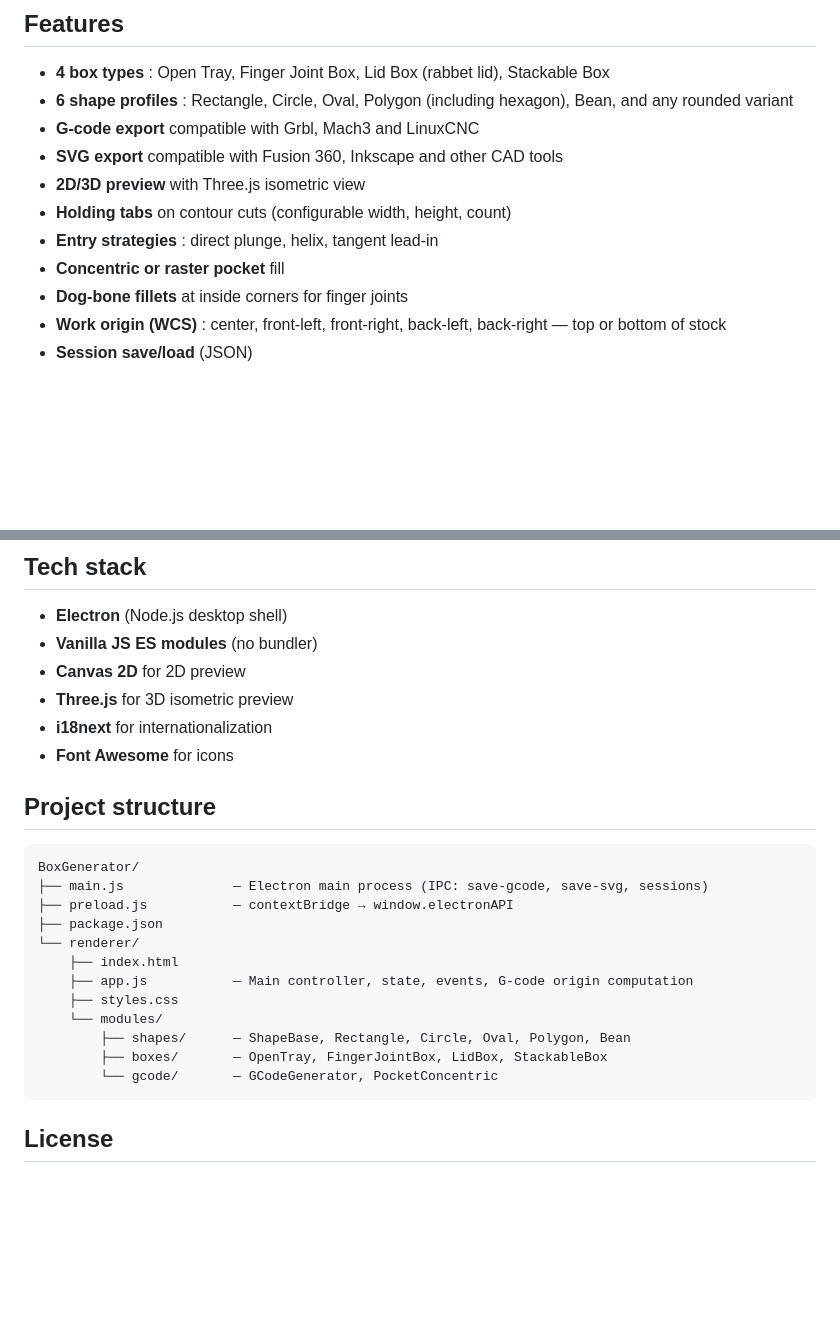
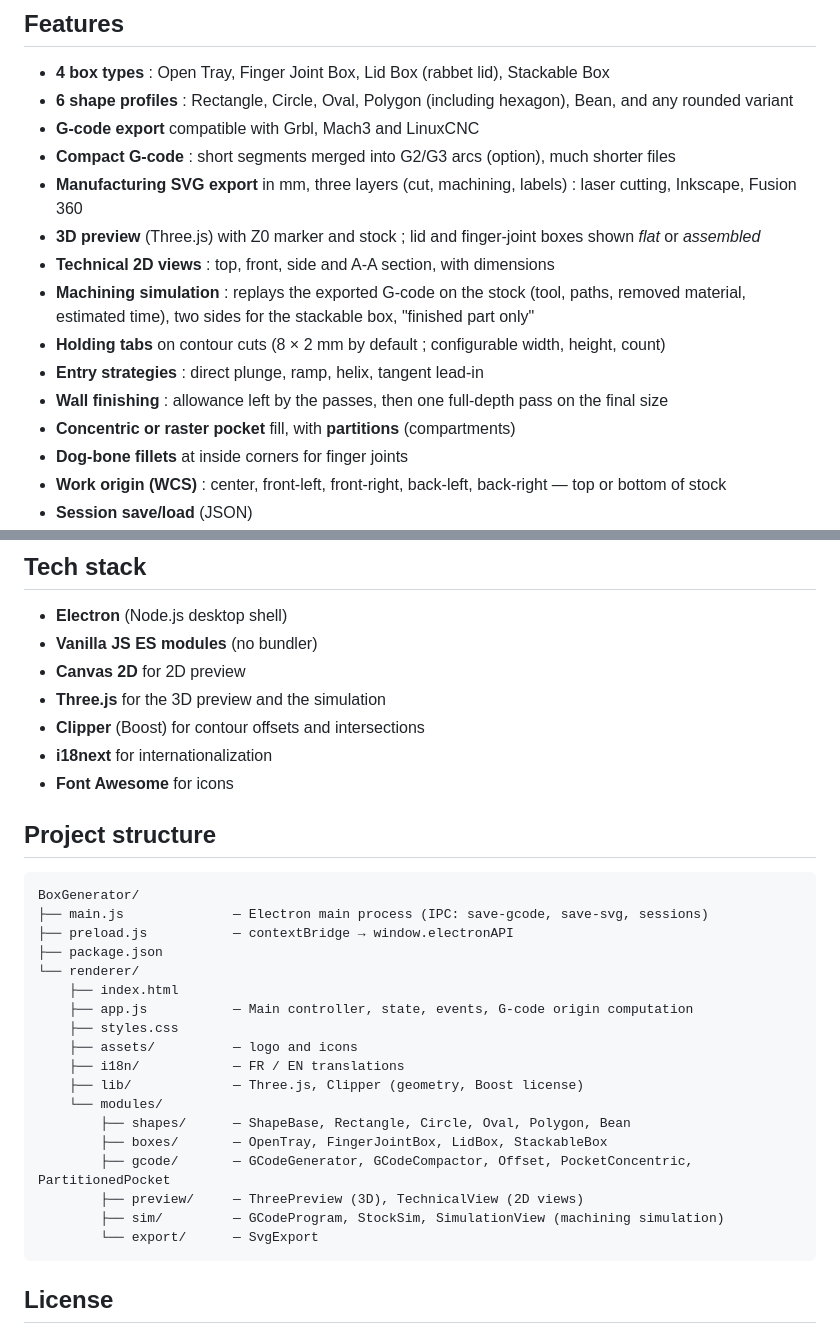
Before and after one commit to zebruo/boxgenerator, a Markdown page: README.md, 2 parts joined by grey strips. Drawn GitHub-style; blank space fills up the shorter version.

````diff
--- a/README.md
+++ b/README.md
@@ -9,11 +9,15 @@ A desktop application for generating parametric boxes and trays with CNC G-code
 - **4 box types** : Open Tray, Finger Joint Box, Lid Box (rabbet lid), Stackable Box
 - **6 shape profiles** : Rectangle, Circle, Oval, Polygon (including hexagon), Bean, and any rounded variant
 - **G-code export** compatible with Grbl, Mach3 and LinuxCNC
-- **SVG export** compatible with Fusion 360, Inkscape and other CAD tools
-- **2D/3D preview** with Three.js isometric view
-- **Holding tabs** on contour cuts (configurable width, height, count)
-- **Entry strategies** : direct plunge, helix, tangent lead-in
-- **Concentric or raster pocket** fill
+- **Compact G-code** : short segments merged into G2/G3 arcs (option), much shorter files
+- **Manufacturing SVG export** in mm, three layers (cut, machining, labels) : laser cutting, Inkscape, Fusion 360
+- **3D preview** (Three.js) with Z0 marker and stock ; lid and finger-joint boxes shown *flat* or *assembled*
+- **Technical 2D views** : top, front, side and A-A section, with dimensions
+- **Machining simulation** : replays the exported G-code on the stock (tool, paths, removed material, estimated time), two sides for the stackable box, "finished part only"
+- **Holding tabs** on contour cuts (8 × 2 mm by default ; configurable width, height, count)
+- **Entry strategies** : direct plunge, ramp, helix, tangent lead-in
+- **Wall finishing** : allowance left by the passes, then one full-depth pass on the final size
+- **Concentric or raster pocket** fill, with **partitions** (compartments)
 - **Dog-bone fillets** at inside corners for finger joints
 - **Work origin (WCS)** : center, front-left, front-right, back-left, back-right — top or bottom of stock
 - **Session save/load** (JSON)
@@ -81,7 +89,8 @@ npm run dist
 - **Electron** (Node.js desktop shell)
 - **Vanilla JS ES modules** (no bundler)
 - **Canvas 2D** for 2D preview
-- **Three.js** for 3D isometric preview
+- **Three.js** for the 3D preview and the simulation
+- **Clipper** (Boost) for contour offsets and intersections
 - **i18next** for internationalization
 - **Font Awesome** for icons
 
@@ -96,10 +105,16 @@ BoxGenerator/
     ├── index.html
     ├── app.js           — Main controller, state, events, G-code origin computation
     ├── styles.css
+    ├── assets/          — logo and icons
+    ├── i18n/            — FR / EN translations
+    ├── lib/             — Three.js, Clipper (geometry, Boost license)
     └── modules/
         ├── shapes/      — ShapeBase, Rectangle, Circle, Oval, Polygon, Bean
         ├── boxes/       — OpenTray, FingerJointBox, LidBox, StackableBox
-        └── gcode/       — GCodeGenerator, PocketConcentric
+        ├── gcode/       — GCodeGenerator, GCodeCompactor, Offset, PocketConcentric, PartitionedPocket
+        ├── preview/     — ThreePreview (3D), TechnicalView (2D views)
+        ├── sim/         — GCodeProgram, StockSim, SimulationView (machining simulation)
+        └── export/      — SvgExport
 ```
 
 ## License
````
Also changed, not shown: other parts of README.md (+6 -2 lines), README.fr.md (+24 -9 lines).
